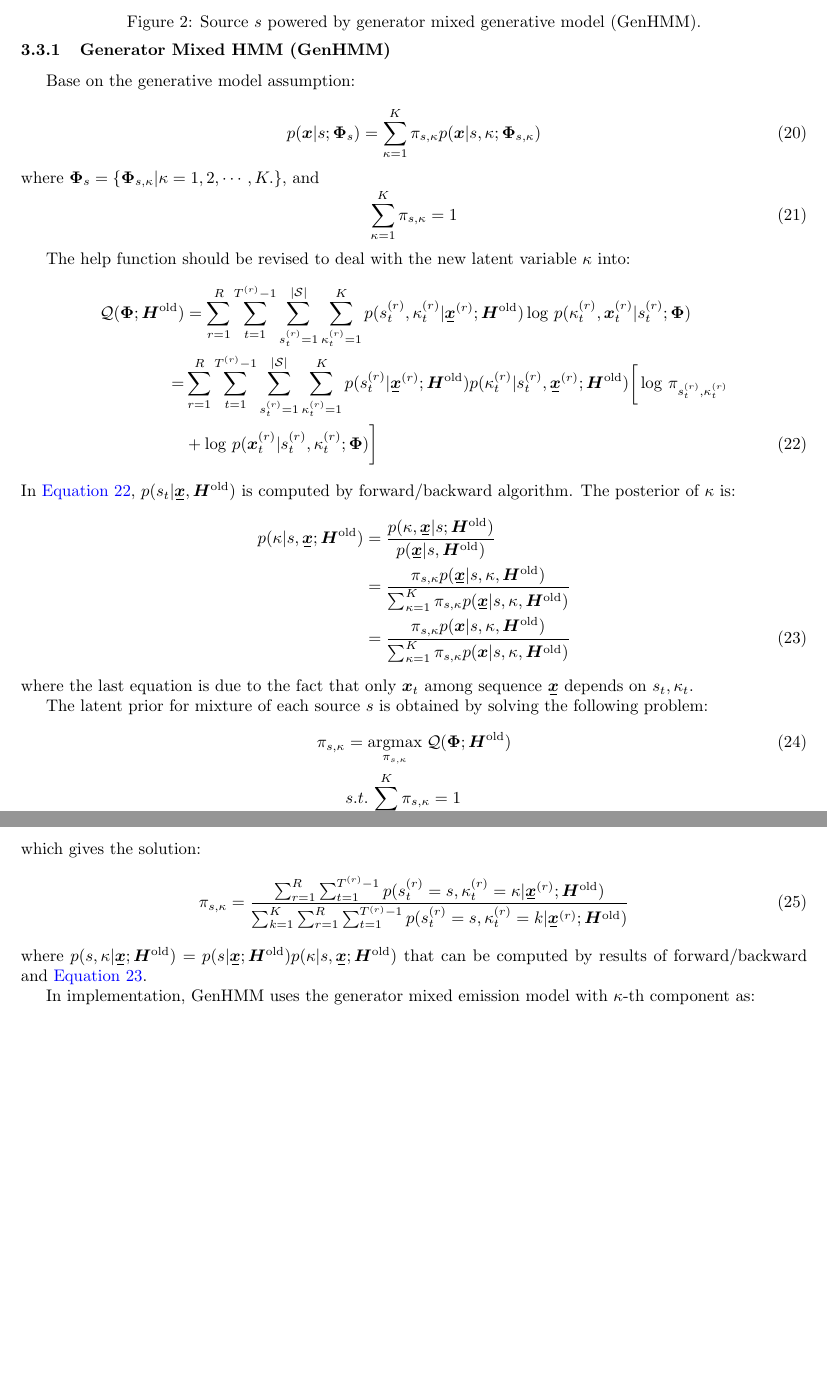
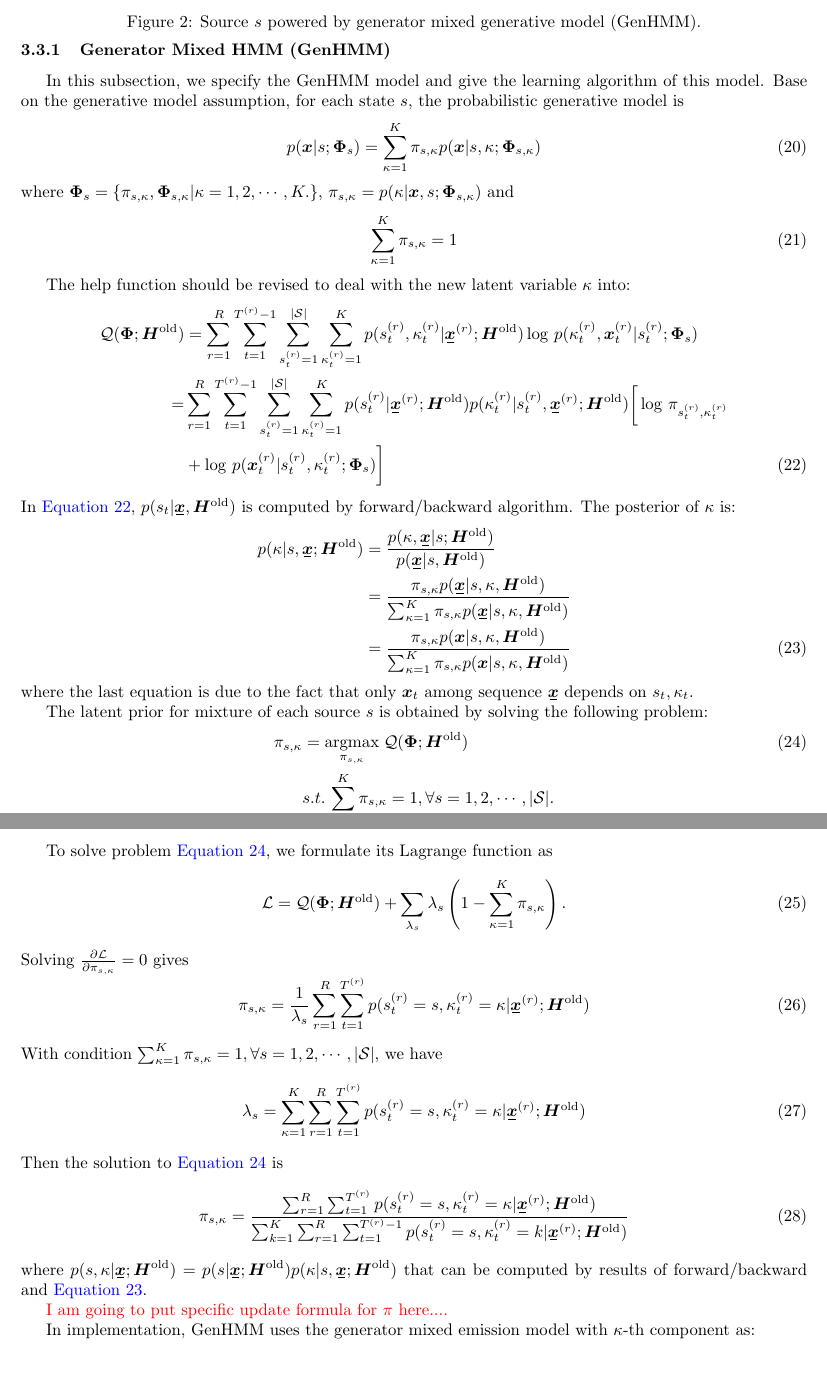
Before and after one commit to FirstHandScientist/genhmm, a LaTeX document (manuscript/main.tex): two parts of pages 5 and 6 of 9, joined at a grey line, cut so that both start at the same text, the shorter picture padded with empty space. Compiled offline with pdfLaTeX; the source files are stored in an older character set and shown here as Unicode.

Commit message:
formulate solution to update to pi

```diff
--- a/manuscript/main.tex
+++ b/manuscript/main.tex
@@ -339,13 +339,12 @@ It could be seen from \autoref{eq:gm-update} that the key to update generate  mo
   \caption{Source $s$ powered by generator mixed generative model (GenHMM).}
   \vspace{0.1cm}
 \end{figure}
-
-Base on the generative model assumption:
-
+In this subsection, we specify the GenHMM model and give the learning algorithm of this model.
+Base on the generative model assumption, for each state $s$, the probabilistic generative model is
 \begin{equation}
   p(\bm{x}| s; \bm{\Phi}_{s}) = \sum_{\kappa=1}^{K}\pi_{s, \kappa} p(\bm{x}| s, \kappa; \bm{\Phi}_{s, \kappa})
 \end{equation}
-where $\bm{\Phi}_s = \left\{ \bm{\Phi}_{s, \kappa}| \kappa = 1, 2, \cdots, K. \right\}$, and
+where $\bm{\Phi}_s = \left\{ \pi_{s, \kappa}, \bm{\Phi}_{s, \kappa}| \kappa = 1, 2, \cdots, K. \right\}$, $\pi_{s, \kappa} = p(\kappa | \bm{x}, s; \bm{\Phi}_{s, \kappa})$ and
 \begin{equation}
   \sum_{\kappa = 1}^{K} \pi_{s, \kappa}= 1
 \end{equation}
@@ -359,9 +358,9 @@ where $\bm{\Phi}_s = \left\{ \bm{\Phi}_{s, \kappa}| \kappa = 1, 2, \cdots, K. \r
 
 The help function should be revised to deal with the new latent variable $\kappa$ into:
 \begin{align}\label{eq:obj-q-gen-mix}
-  \Qq(\bm{\Phi}; \bm{H}^{\mathrm{old}}) & = \sum_{r=1}^{R} \sum_{t=1}^{{T}^{(r)}-1} \sum_{\smtr{s}{t}{r}=1}^{|\Ss|} \sum_{\smtr{\kappa}{t}{r}=1}^{K}p(\smtr{s}{t}{r}, \smtr{\kappa}{t}{r}| \ubmr{x}{r}; \bm{H}^{\mathrm{old}})  \log\,p(\smtr{\kappa}{t}{r}, \bmtr{x}{t}{r}| \smtr{s}{t}{r}; \bm{\Phi})\nonumber \\
+  \Qq(\bm{\Phi}; \bm{H}^{\mathrm{old}}) & = \sum_{r=1}^{R} \sum_{t=1}^{{T}^{(r)}-1} \sum_{\smtr{s}{t}{r}=1}^{|\Ss|} \sum_{\smtr{\kappa}{t}{r}=1}^{K}p(\smtr{s}{t}{r}, \smtr{\kappa}{t}{r}| \ubmr{x}{r}; \bm{H}^{\mathrm{old}})  \log\,p(\smtr{\kappa}{t}{r}, \bmtr{x}{t}{r}| \smtr{s}{t}{r}; \bm{\Phi}_{s})\nonumber \\
   =& \sum_{r=1}^{R} \sum_{t=1}^{{T}^{(r)}-1} \sum_{\smtr{s}{t}{r}=1}^{|\Ss|}  \sum_{\smtr{\kappa}{t}{r}=1}^{K}p(\smtr{s}{t}{r}| \ubmr{x}{r}; \bm{H}^{\mathrm{old}})p(\smtr{\kappa}{t}{r}|\smtr{s}{t}{r}, \ubmr{x}{r}; \bm{H}^{\mathrm{old}}) \bigg[\log\,\pi_{\smtr{s}{t}{r},\smtr{\kappa}{t}{r}} \nonumber \\
-                                        & + \log\, p(\bmtr{x}{t}{r} | \smtr{s}{t}{r}, \smtr{\kappa}{t}{r}; \bm{\Phi}) \bigg]
+                                        & + \log\, p(\bmtr{x}{t}{r} | \smtr{s}{t}{r}, \smtr{\kappa}{t}{r}; \bm{\Phi}_s) \bigg]
 \end{align}
                                           %                                           \Nn\left( \bm{f}_{\smtr{s}{t}{r},\smtr{\kappa}{t}{r}}(\bm{x}); \bm{\mu}_{\smtr{s}{t}{r},\smtr{\kappa}{t}{r}}, \bm{C}_{\smtr{s}{t}{r},\smtr{\kappa}{t}{r}} \right) \log\,\bigg| \det\, \left( \pd{\bm{f}_{\smtr{s}{t}{r},\smtr{\kappa}{t}{r}}(\bmtr{x}{t}{r})}{\bmtr{x}{t}{r}} \right) \bigg| \bigg].
                                           %   \end{align}
@@ -382,15 +381,30 @@ where the last equation is due to the fact that only $\bm{x}_t$ among sequence $
     %   \end{align}
 
 The latent prior for mixture of each source $s$ is obtained by solving the following problem:
-\begin{align}
+\begin{align}\label{opm:pi}
   \pi_{s, \kappa} & = \uargmax{\pi_{s, \kappa}} \Qq(\bm{\Phi}; \bm{H}^{\mathrm{old}}) \\ \nonumber
-                  & s.t. \, \sum_{\kappa=1}^{K} \pi_{s, \kappa}= 1
+                  & s.t. \, \sum_{\kappa=1}^{K} \pi_{s, \kappa}= 1, \forall s = 1, 2, \cdots, |\Ss|.
 \end{align}
-which gives the solution:
+
+To solve problem \autoref{opm:pi}, we formulate its Lagrange function as
+\begin{equation}
+  \Ll = \Qq(\bm{\Phi}; \bm{H}^{\mathrm{old}}) + \sum_{\lambda_s} \lambda_s\left( 1-  \sum_{\kappa=1}^{K}\pi_{s, \kappa}  \right).
+\end{equation}
+Solving $\pd{\Ll}{\pi_{s, \kappa}} = 0$ gives
+\begin{equation}
+  \pi_{s,\kappa} = \frac{1}{\lambda_s}\sum_{r=1}^{R} \sum_{t=1}^{{T}^{(r)}} p(\smtr{s}{t}{r}=s, \smtr{\kappa}{t}{r} =\kappa| \ubmr{x}{r}; \bm{H}^{\mathrm{old}})
+\end{equation}
+With condition $\sum_{\kappa=1}^{K} \pi_{s, \kappa}= 1, \forall s = 1, 2, \cdots, |\Ss|$, we have
+\begin{equation}
+  \lambda_s = \sum_{\kappa=1}^{K}\sum_{r=1}^{R} \sum_{t=1}^{{T}^{(r)}} p(\smtr{s}{t}{r}=s, \smtr{\kappa}{t}{r} =\kappa | \ubmr{x}{r}; \bm{H}^{\mathrm{old}})
+\end{equation}
+Then the solution to \autoref{opm:pi} is
 \begin{equation}\label{eq:mix-latent-parameter-solution}
-  \pi_{s, \kappa} = \frac{\sum_{r=1}^{R} \sum_{t=1}^{{T}^{(r)}-1} p(\smtr{s}{t}{r} =s, \smtr{\kappa}{t}{r}=\kappa | \ubmr{x}{r}; \bm{H}^{\mathrm{old}}) }{\sum_{k =1}^{K}\sum_{r=1}^{R} \sum_{t=1}^{{T}^{(r)}-1} p(\smtr{s}{t}{r} =s, \smtr{\kappa}{t}{r}=k | \ubmr{x}{r}; \bm{H}^{\mathrm{old}}) }
+  \pi_{s, \kappa} = \frac{\sum_{r=1}^{R} \sum_{t=1}^{{T}^{(r)}} p(\smtr{s}{t}{r} =s, \smtr{\kappa}{t}{r}=\kappa | \ubmr{x}{r}; \bm{H}^{\mathrm{old}}) }{\sum_{k =1}^{K}\sum_{r=1}^{R} \sum_{t=1}^{{T}^{(r)}-1} p(\smtr{s}{t}{r} =s, \smtr{\kappa}{t}{r}=k | \ubmr{x}{r}; \bm{H}^{\mathrm{old}}) }
 \end{equation}
 where $p(s, \kappa | \ubm{x}; \bm{H}^{\mathrm{old}}) = p(s| \ubm{x}; \bm{H}^{\mathrm{old}}) p(\kappa | s, \ubm{x}; \bm{H}^{\mathrm{old}})$ that can be computed by results of forward/backward and \autoref{eq:kappa-posterior}.
+
+\textcolor{red}{I am going to put specific update formula for $\pi$ here....}
 
 In implementation, GenHMM uses the generator mixed emission model with $\kappa$-th component as:
 
```
Also changed, not shown: manuscript/main.tex (2 more changed lines).
